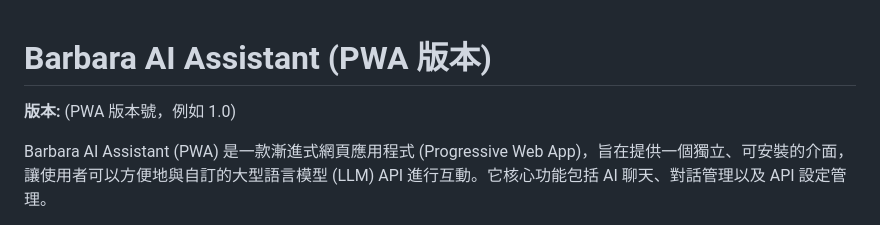
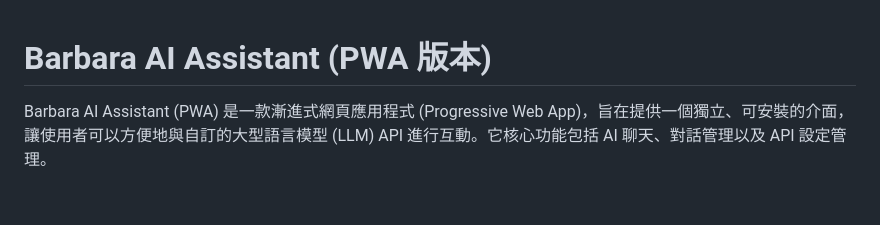
Before and after one commit to pondahai/barbara-pwa, a Markdown page: README.md, the part around the change. Rendered like a GitHub page; blank space fills up the shorter version.

Commit message:
docs: 移除 README 開頭的版本佔位符
原本是 `**版本:** (PWA 版本號，例如 1.0)`，一直沒填。這個專案沒有發版
流程（不像擴充功能有 manifest version 與 release.ps1），留著空欄位只會
讓人以為漏了東西。

Co-Authored-By: Claude Opus 5 <noreply@anthropic.com>

```diff
--- a/README.md
+++ b/README.md
@@ -1,6 +1,4 @@
 # Barbara AI Assistant (PWA 版本)
-
-**版本:** (PWA 版本號，例如 1.0)
 
 Barbara AI Assistant (PWA) 是一款漸進式網頁應用程式 (Progressive Web App)，旨在提供一個獨立、可安裝的介面，讓使用者可以方便地與自訂的大型語言模型 (LLM) API 進行互動。它核心功能包括 AI 聊天、對話管理以及 API 設定管理。
 
```
